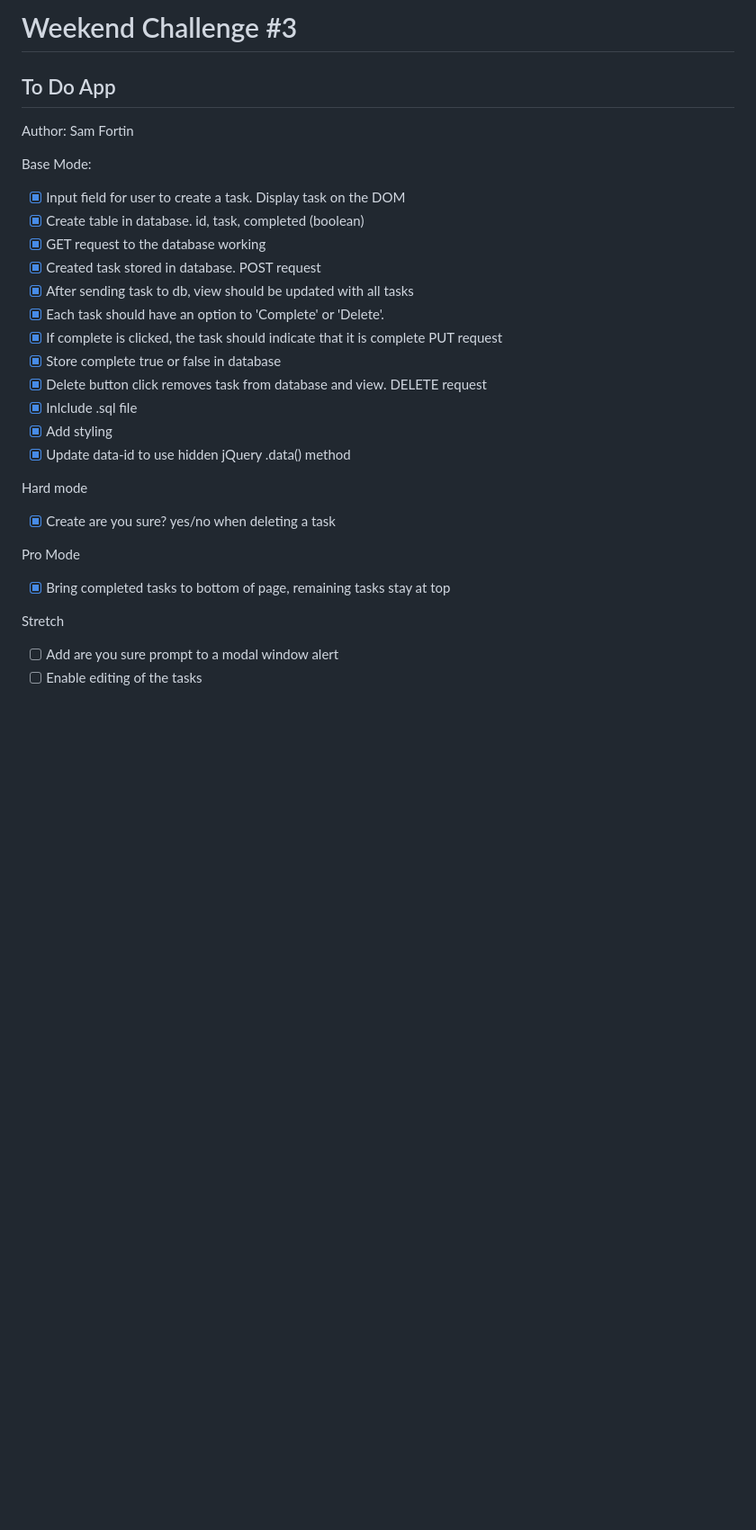
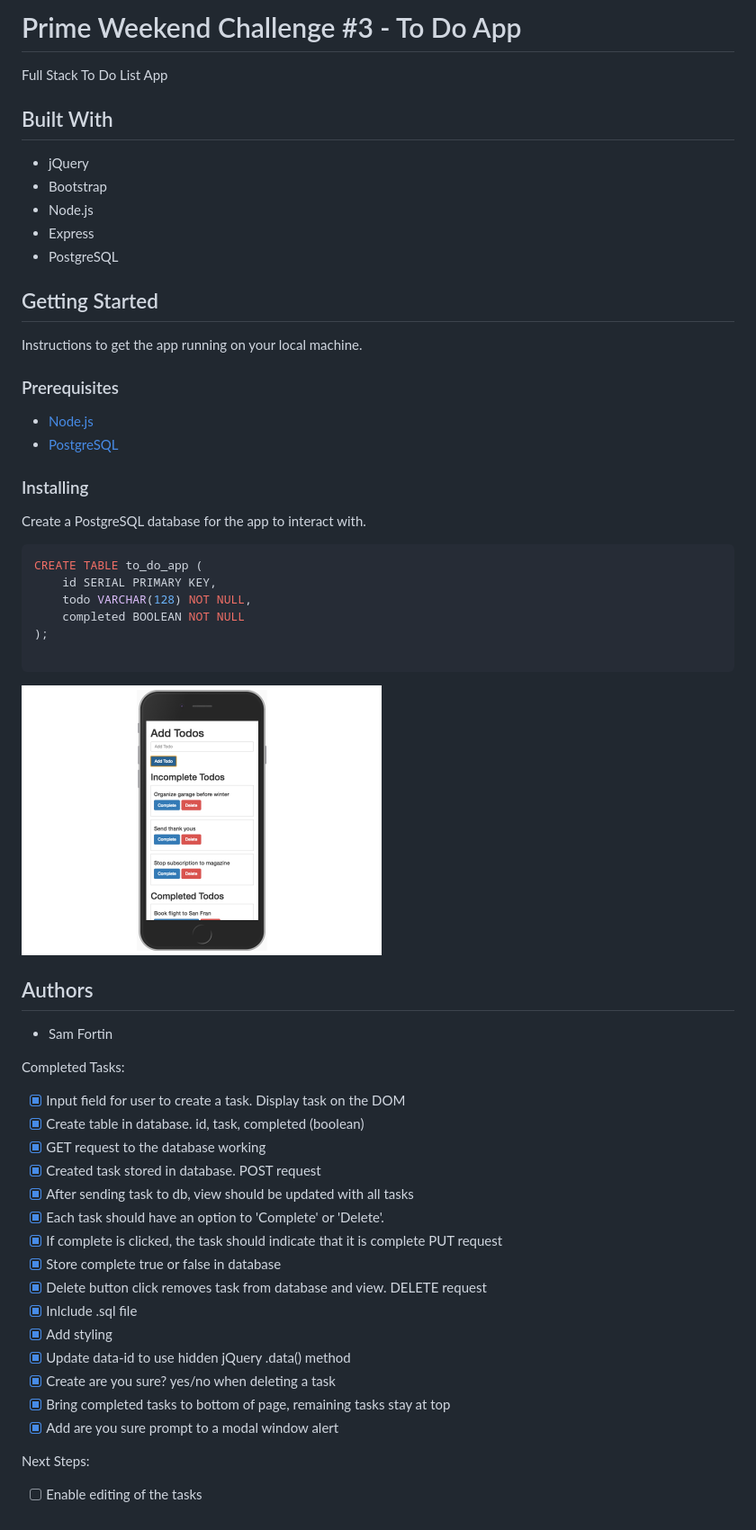
Before and after one commit to sjfortin/weekend-challenge-3, a Markdown page: README.md, the part around the change. Shown: that part at 90% size. Rendered like a GitHub page; pictures changed too: public/todo-list.png (added); blank space fills up the shorter version.

````diff
--- a/README.md
+++ b/README.md
@@ -1,8 +1,42 @@
-# Weekend Challenge #3
-## To Do App
-Author: Sam Fortin
+# Prime Weekend Challenge #3 - To Do App
 
-Base Mode:
+Full Stack To Do List App
+
+## Built With
+
+* jQuery
+* Bootstrap
+* Node.js
+* Express
+* PostgreSQL
+## Getting Started
+
+Instructions to get the app running on your local machine.
+
+### Prerequisites
+
+- [Node.js](https://nodejs.org/en/)
+- [PostgreSQL](https://www.postgresql.org/)
+### Installing
+
+Create a PostgreSQL database for the app to interact with.
+
+```sql
+CREATE TABLE to_do_app (
+    id SERIAL PRIMARY KEY,
+    todo VARCHAR(128) NOT NULL,
+    completed BOOLEAN NOT NULL
+);
+
+```
+
+<img src="public//todo-list.png" width="400" />
+
+## Authors
+
+* Sam Fortin
+
+Completed Tasks:
 - [x] Input field for user to create a task. Display task on the DOM
 - [x] Create table in database. id, task, completed (boolean)
 - [x] GET request to the database working
@@ -15,13 +49,9 @@ Base Mode:
 - [x] Inlclude .sql file
 - [x] Add styling
 - [x] Update data-id to use hidden jQuery .data() method
+- [x] Create are you sure? yes/no when deleting a task
+- [x] Bring completed tasks to bottom of page, remaining tasks stay at top
+- [x] Add are you sure prompt to a modal window alert
 
-Hard mode
-- [x] Create are you sure? yes/no when deleting a task
-
-Pro Mode
-- [x] Bring completed tasks to bottom of page, remaining tasks stay at top
-
-Stretch
-- [ ] Add are you sure prompt to a modal window alert
+Next Steps:
 - [ ] Enable editing of the tasks
````
Also changed, not shown: 1 other file.
